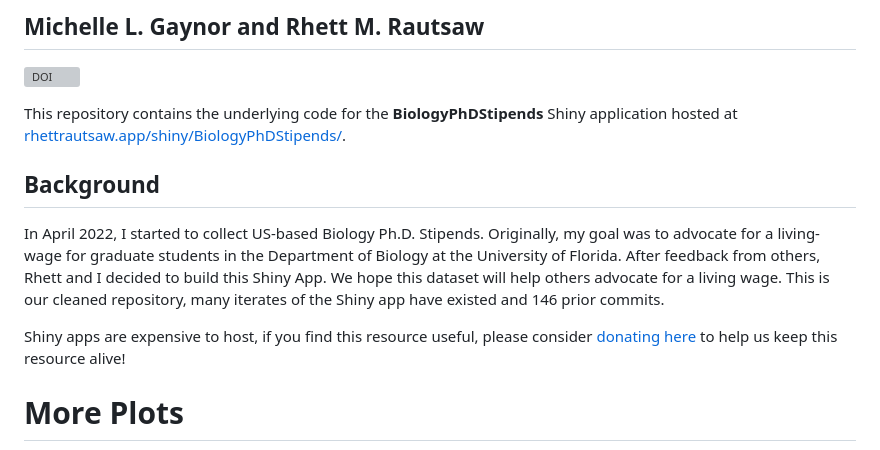
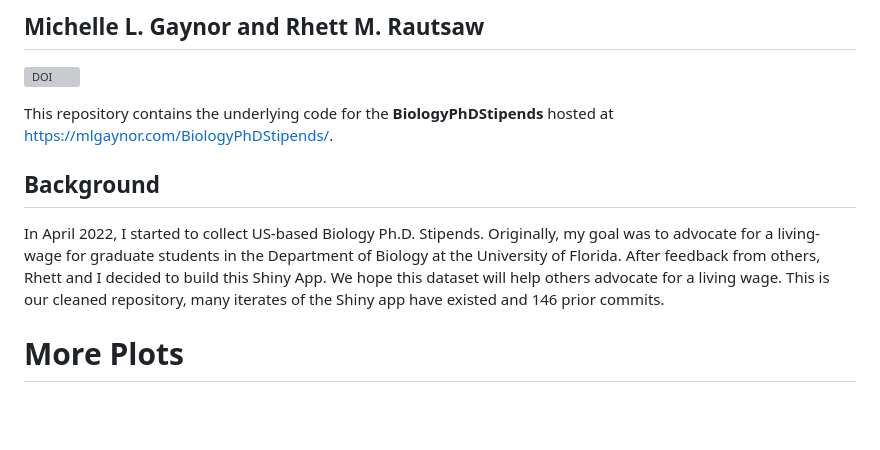
Before and after one commit to mgaynor1/BiologyPhDStipends, a Markdown page: README.md, the part around the change. GitHub-like rendering; blank space fills up the shorter version; grey boxes are pictures that could not be loaded.

Commit message:
Updated Link

```diff
--- a/README.md
+++ b/README.md
@@ -5,13 +5,11 @@
 
 [![DOI](https://zenodo.org/badge/573224262.svg)](https://zenodo.org/doi/10.5281/zenodo.12775211)
 
-This repository contains the underlying code for the **BiologyPhDStipends** Shiny application hosted at [rhettrautsaw.app/shiny/BiologyPhDStipends/](https://rhettrautsaw.app/shiny/BiologyPhDStipends/).
+This repository contains the underlying code for the **BiologyPhDStipends** hosted at [https://mlgaynor.com/BiologyPhDStipends/](https://mlgaynor.com/BiologyPhDStipends/).
 
 ## Background
 
 In April 2022, I started to collect US-based Biology Ph.D. Stipends. Originally, my goal was to advocate for a living-wage for graduate students in the Department of Biology at the University of Florida. After feedback from others, Rhett and I decided to build this Shiny App. We hope this dataset will help others advocate for a living wage. This is our cleaned repository, many iterates of the Shiny app have existed and 146 prior commits.
-
-Shiny apps are expensive to host, if you find this resource useful, please consider [donating here](https://givebutter.com/C2gRUO) to help us keep this resource alive!
 
 
 # More Plots
```
